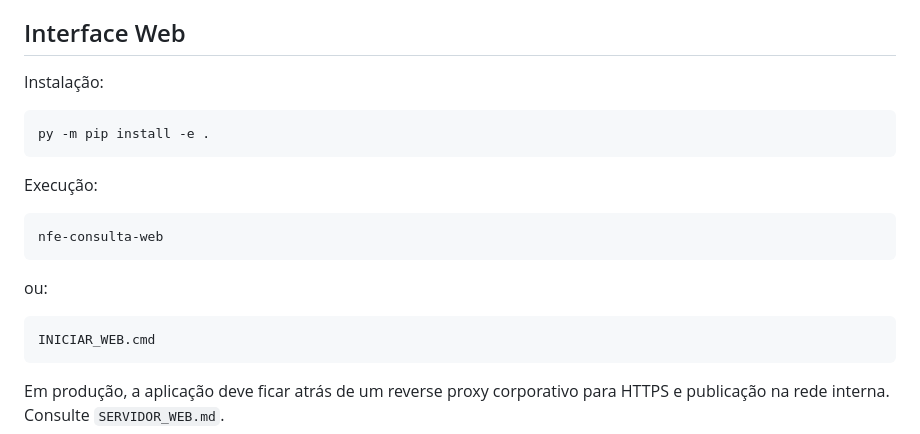
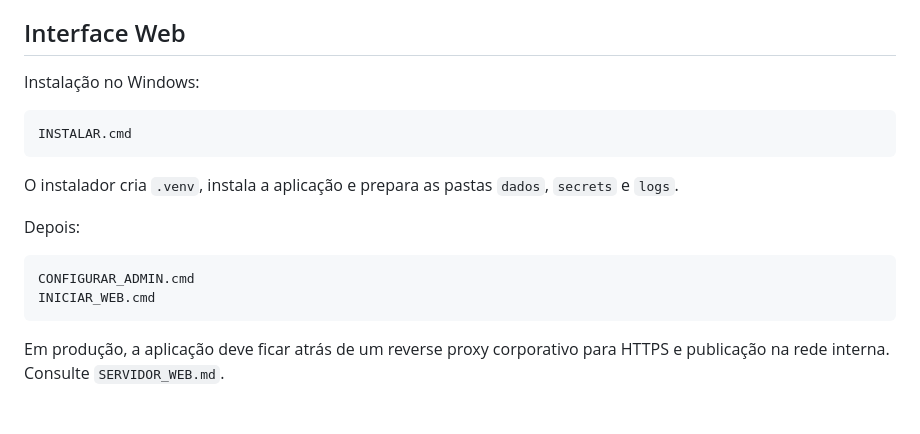
Before and after one commit to MagroNego/ConsultaManifestacao_DFE, a Markdown page: README.md, the part around the change. Drawn GitHub-style.

Commit message:
v2: simplificar fluxo de instalação local

````diff
--- a/README.md
+++ b/README.md
@@ -28,21 +28,18 @@ O bloqueio:
 
 ## Interface Web
 
-Instalação:
+Instalação no Windows:
 
 ```powershell
-py -m pip install -e .
+INSTALAR.cmd
 ```
 
-Execução:
+O instalador cria `.venv`, instala a aplicação e prepara as pastas `dados`, `secrets` e `logs`.
+
+Depois:
 
 ```powershell
-nfe-consulta-web
-```
-
-ou:
-
-```powershell
+CONFIGURAR_ADMIN.cmd
 INICIAR_WEB.cmd
 ```
 
````
